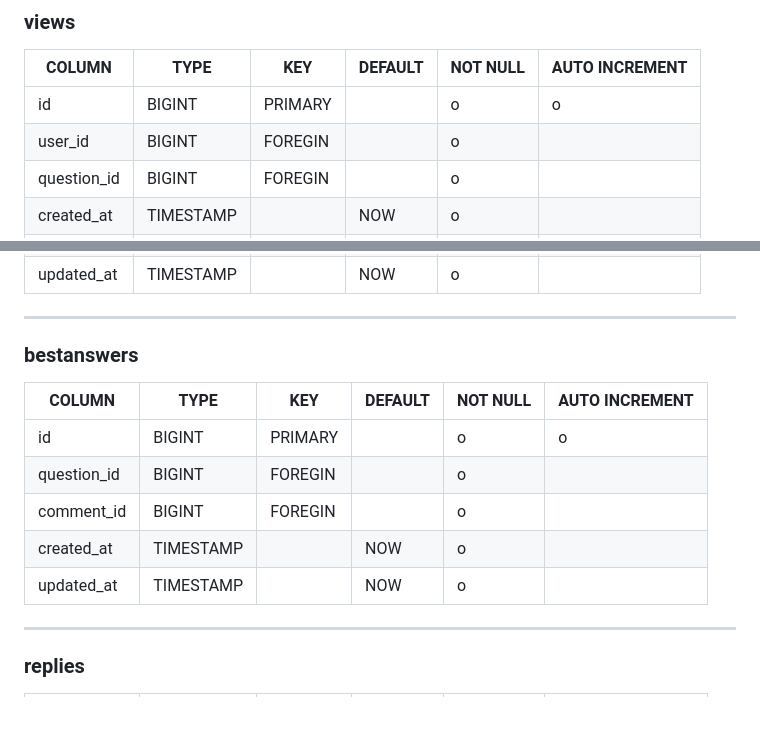
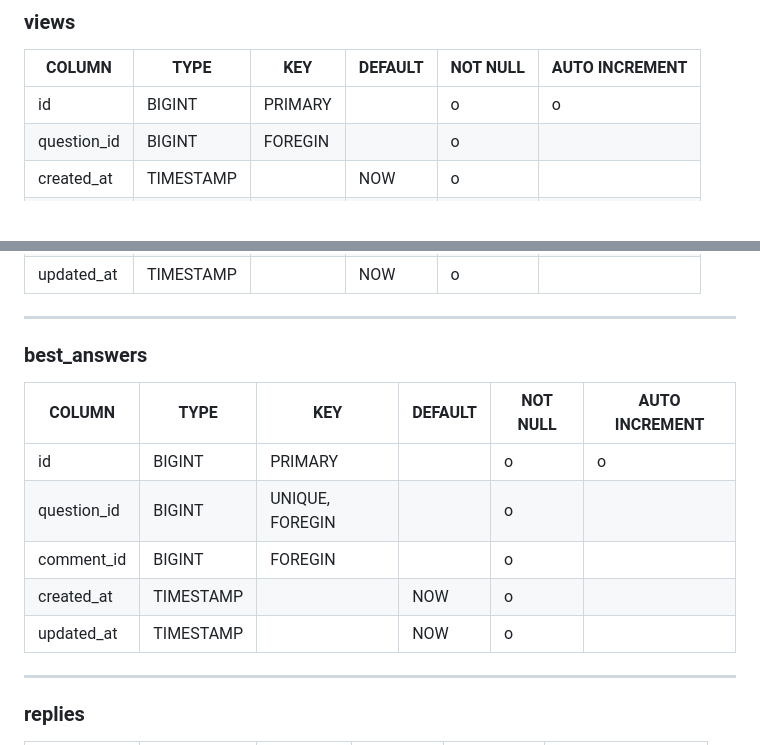
Before and after one commit to keisyou/codia_prot, a Markdown page: documents/DATABASE.md, 2 parts joined by grey strips. Drawn GitHub-style; blank space fills up the shorter version.

```diff
--- a/documents/DATABASE.md
+++ b/documents/DATABASE.md
@@ -23,7 +23,6 @@
 | COLUMN      | TYPE      | KEY     | DEFAULT | NOT NULL | AUTO INCREMENT |
 | ----------- | --------- | ------- | ------- | -------- | -------------- |
 | id          | BIGINT    | PRIMARY |         | o        | o              |
-| user_id     | BIGINT    | FOREGIN |         | o        |                |
 | question_id | BIGINT    | FOREGIN |         | o        |                |
 | created_at  | TIMESTAMP |         | NOW     | o        |                |
 | updated_at  | TIMESTAMP |         | NOW     | o        |                |
@@ -42,15 +41,15 @@
 
 ---
 
-### bestanswers
+### best_answers
 
-| COLUMN      | TYPE      | KEY     | DEFAULT | NOT NULL | AUTO INCREMENT |
-| ----------- | --------- | ------- | ------- | -------- | -------------- |
-| id          | BIGINT    | PRIMARY |         | o        | o              |
-| question_id | BIGINT    | FOREGIN |         | o        |                |
-| comment_id  | BIGINT    | FOREGIN |         | o        |                |
-| created_at  | TIMESTAMP |         | NOW     | o        |                |
-| updated_at  | TIMESTAMP |         | NOW     | o        |                |
+| COLUMN      | TYPE      | KEY             | DEFAULT | NOT NULL | AUTO INCREMENT |
+| ----------- | --------- | --------------- | ------- | -------- | -------------- |
+| id          | BIGINT    | PRIMARY         |         | o        | o              |
+| question_id | BIGINT    | UNIQUE, FOREGIN |         | o        |                |
+| comment_id  | BIGINT    | FOREGIN         |         | o        |                |
+| created_at  | TIMESTAMP |                 | NOW     | o        |                |
+| updated_at  | TIMESTAMP |                 | NOW     | o        |                |
 
 ---
 
```
